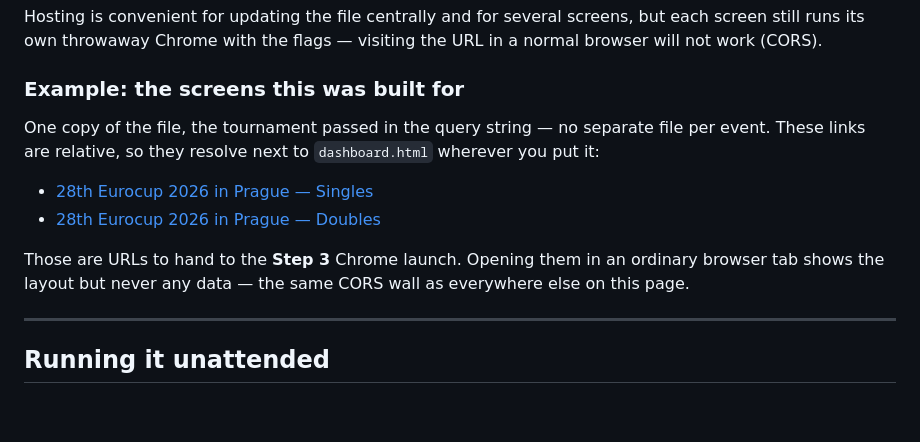
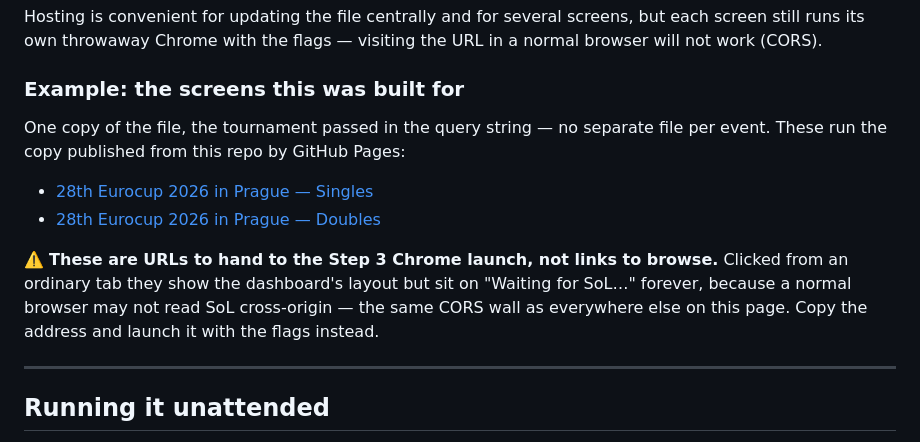
Before and after one commit to ondrejchmelar/sol-live-dashboard, a Markdown page: README.md, the part around one of its changes. Drawn GitHub-style; blank space fills up the shorter version.

Commit message:
readme: point the example links at the GitHub Pages copy
A relative href renders on github.com as a link to the blob view, which
shows the file's source rather than running it. Absolute Pages URLs run
the real page.

Requires Pages to be enabled for this repo (Settings -> Pages, deploy
from main / root); until then the two links 404.

Keep a loud warning next to them: clicked from an ordinary tab they load
the layout and then hang on "Waiting for SoL...", because the CORS wall
that Step 3 exists to work around applies to them too. They are addresses
to copy into the launch command, not links to browse.

Co-Authored-By: Claude Opus 5 <noreply@anthropic.com>
Claude-Session: https://claude.ai/code/session_01DWk99L3Nw4D3d6QYdzFVPS

```diff
--- a/README.md
+++ b/README.md
@@ -180,5 +180,5 @@ throwaway Chrome with the flags — visiting the URL in a normal browser will no
 ### Example: the screens this was built for
 
 One copy of the file, the tournament passed in the query string — no separate file per event.
-These links are relative, so they resolve next to `dashboard.html` wherever you put it:
+These run the copy published from this repo by GitHub Pages:
 
@@ -187,6 +187,8 @@ These links are relative, so they resolve next to `dashboard.html` wherever you
 
-Those are URLs to hand to the **Step 3** Chrome launch. Opening them in an ordinary browser tab
-shows the layout but never any data — the same CORS wall as everywhere else on this page.
+⚠️ **These are URLs to hand to the Step 3 Chrome launch, not links to browse.** Clicked from an
+ordinary tab they show the dashboard's layout but sit on "Waiting for SoL…" forever, because a
+normal browser may not read SoL cross-origin — the same CORS wall as everywhere else on this page.
+Copy the address and launch it with the flags instead.
 
 ---
 
```
Also changed, not shown: other parts of README.md (+2 -2 lines).
